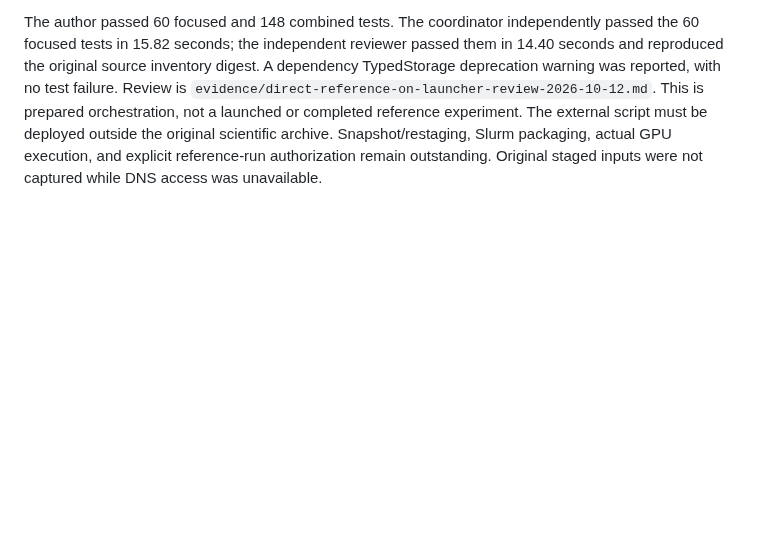
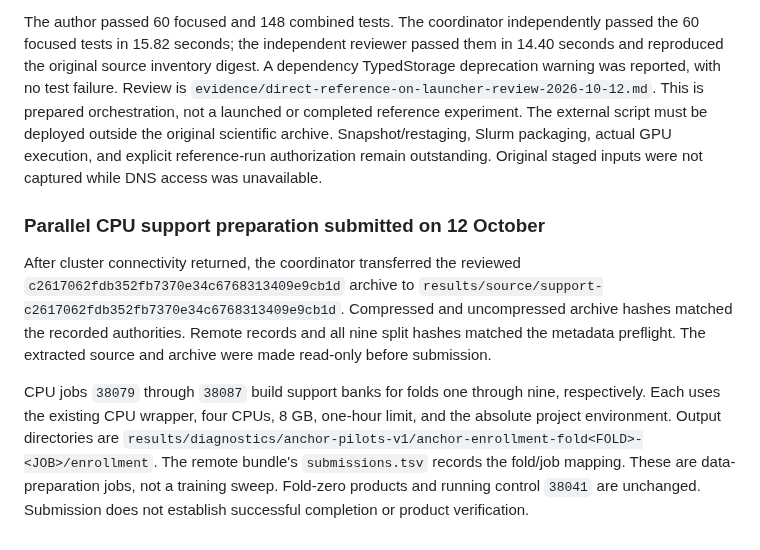
Before and after one commit to 7abushahla/ReferNet, a Markdown page: docs/anchor-pilot-execution-2026-10-11.md, the part around the change. Drawn GitHub-style; blank space fills up the shorter version.

Commit message:
Record parallel CPU support-bank submissions for folds one through nine

```diff
--- a/docs/anchor-pilot-execution-2026-10-11.md
+++ b/docs/anchor-pilot-execution-2026-10-11.md
@@ -420,3 +420,8 @@ The CPU enrollment wrapper now accepts an optional official fold number while re
 An external reference-on entry point is prepared in `scripts/train_direct_reference_on.py`, SHA256 `f2697cbf85067baeba354077dec2bc0427e39fcf71b0005396f0f265a054c012`, with tests SHA256 `3343adabd5502d603ebe8b0e430d48db1a875de3d89cb692d8e24427d601d11a`. It imports the original immutable `eec5973` scientific implementation and calls the existing ON training service with the control's exact saved shared registration. It adds no alternative training loop and writes new `training/on` outputs only. It requires a completed OFF control, selected validation accuracy at least 0.97 and AUC at least 0.99, bound replay, externally supplied ON authority, exact project environment, and allocated GPU before execution. Canonical package imports are pinned to the original source, including historical absolute imports. The selected ON checkpoint requires a distinct-process replay.
 
 The author passed 60 focused and 148 combined tests. The coordinator independently passed the 60 focused tests in 15.82 seconds; the independent reviewer passed them in 14.40 seconds and reproduced the original source inventory digest. A dependency TypedStorage deprecation warning was reported, with no test failure. Review is `evidence/direct-reference-on-launcher-review-2026-10-12.md`. This is prepared orchestration, not a launched or completed reference experiment. The external script must be deployed outside the original scientific archive. Snapshot/restaging, Slurm packaging, actual GPU execution, and explicit reference-run authorization remain outstanding. Original staged inputs were not captured while DNS access was unavailable.
+### Parallel CPU support preparation submitted on 12 October
+
+After cluster connectivity returned, the coordinator transferred the reviewed `c2617062fdb352fb7370e34c6768313409e9cb1d` archive to `results/source/support-c2617062fdb352fb7370e34c6768313409e9cb1d`. Compressed and uncompressed archive hashes matched the recorded authorities. Remote records and all nine split hashes matched the metadata preflight. The extracted source and archive were made read-only before submission.
+
+CPU jobs `38079` through `38087` build support banks for folds one through nine, respectively. Each uses the existing CPU wrapper, four CPUs, 8 GB, one-hour limit, and the absolute project environment. Output directories are `results/diagnostics/anchor-pilots-v1/anchor-enrollment-fold<FOLD>-<JOB>/enrollment`. The remote bundle's `submissions.tsv` records the fold/job mapping. These are data-preparation jobs, not a training sweep. Fold-zero products and running control `38041` are unchanged. Submission does not establish successful completion or product verification.
```
